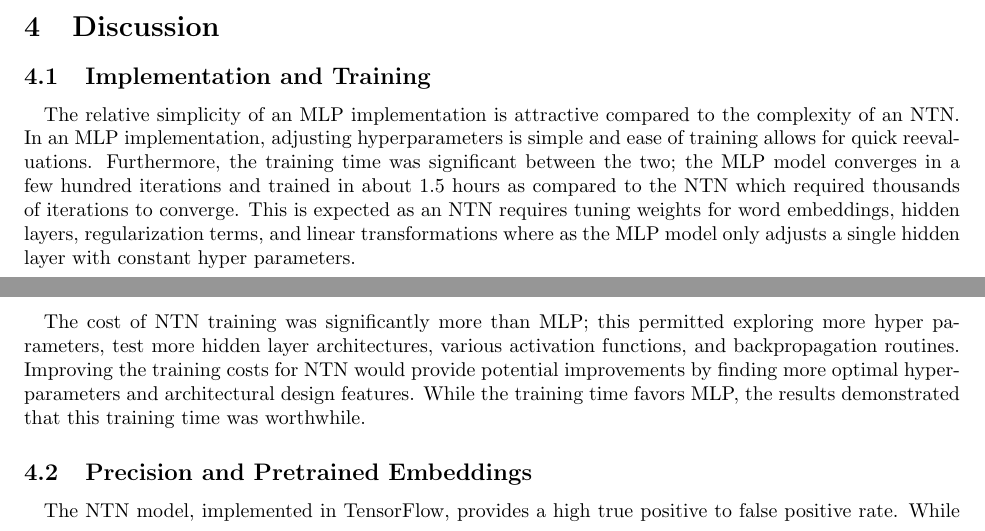
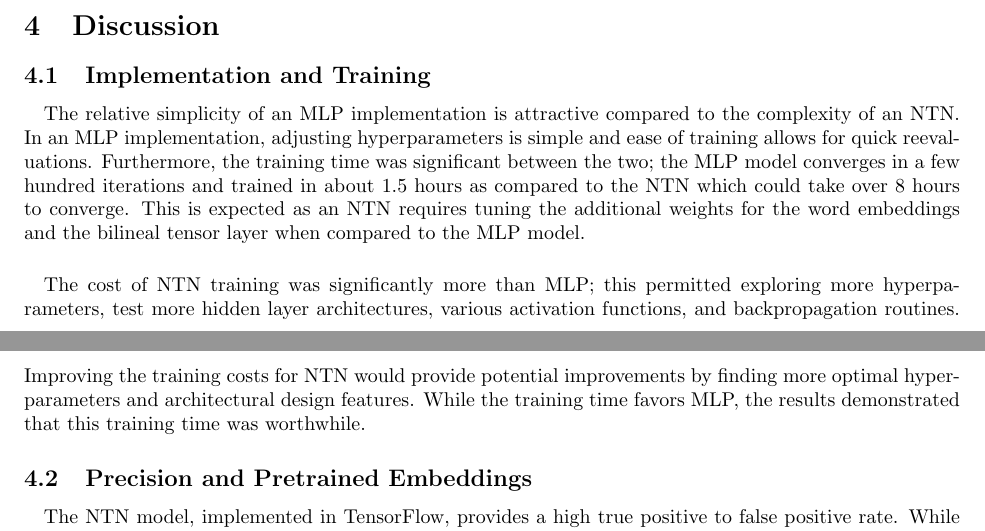
Before and after one commit to nickjoodi/Deep-Learning-for-Knowledge-Graph-Completion, a LaTeX paper (TeX/Project.tex): two parts of pages 9 and 10 of 12, joined at a grey line, cut so that both start at the same text. Compiled offline with pdfLaTeX.

Commit message:
update to report

```diff
--- a/TeX/Project.tex
+++ b/TeX/Project.tex
@@ -282,9 +282,9 @@ MLP & Pre-Train 		& 0.915 & 0.917 & 0.906 & 0.749 & 0.805 & \textbf{0.858}	& 0.0
 \section{Discussion}
 
 \subsection{Implementation and Training}
-\paragraph{} The relative simplicity of an MLP implementation is attractive compared to the complexity of an NTN. In an MLP implementation, adjusting hyperparameters is simple and ease of training allows for quick reevaluations. Furthermore, the training time was significant between the two; the MLP model converges in a few hundred iterations and trained in about 1.5 hours as compared to the NTN which required thousands of iterations to converge. This is expected as an NTN requires tuning weights for word embeddings, hidden layers, regularization terms, and linear transformations where as the MLP model only adjusts a single hidden layer with constant hyper parameters.
+\paragraph{} The relative simplicity of an MLP implementation is attractive compared to the complexity of an NTN. In an MLP implementation, adjusting hyperparameters is simple and ease of training allows for quick reevaluations. Furthermore, the training time was significant between the two; the MLP model converges in a few hundred iterations and trained in about 1.5 hours as compared to the NTN which could take over 8 hours to converge. This is expected as an NTN requires tuning the additional weights for the word embeddings and the bilineal tensor layer when compared to the MLP model.
 
-\paragraph{}The cost of NTN training was significantly more than MLP; this permitted exploring more hyper parameters, test more hidden layer architectures, various activation functions, and backpropagation routines. Improving the training costs for NTN would provide potential improvements by finding more optimal hyperparameters and architectural design features. While the training time favors MLP, the results demonstrated that this training time was worthwhile.
+\paragraph{}The cost of NTN training was significantly more than MLP; this permitted exploring more hyperparameters, test more hidden layer architectures, various activation functions, and backpropagation routines. Improving the training costs for NTN would provide potential improvements by finding more optimal hyperparameters and architectural design features. While the training time favors MLP, the results demonstrated that this training time was worthwhile.
 
 \subsection{Precision and Pretrained Embeddings}
 \paragraph{} The NTN model, implemented in  TensorFlow, provides a high true positive to false positive rate. While the accuracy is not as high as anticipated, there are several ways we could improve this. Due to consistency issues between the pretrained and data embeddings (duplicates and misspellings), our NTN trained on 2300 less embeddings and had lower accuracy than random embeddings. We can likely improve our loss by improving the consistency of our data and pretrained embeddings. Our pretraining was likely a limiting factor, and the quality of the pretrained model imposed a distinct disadvantage to random initialization. This demonstrates the effectiveness of good pretraining.
```
Also changed, not shown: TeX/Project.pdf.
